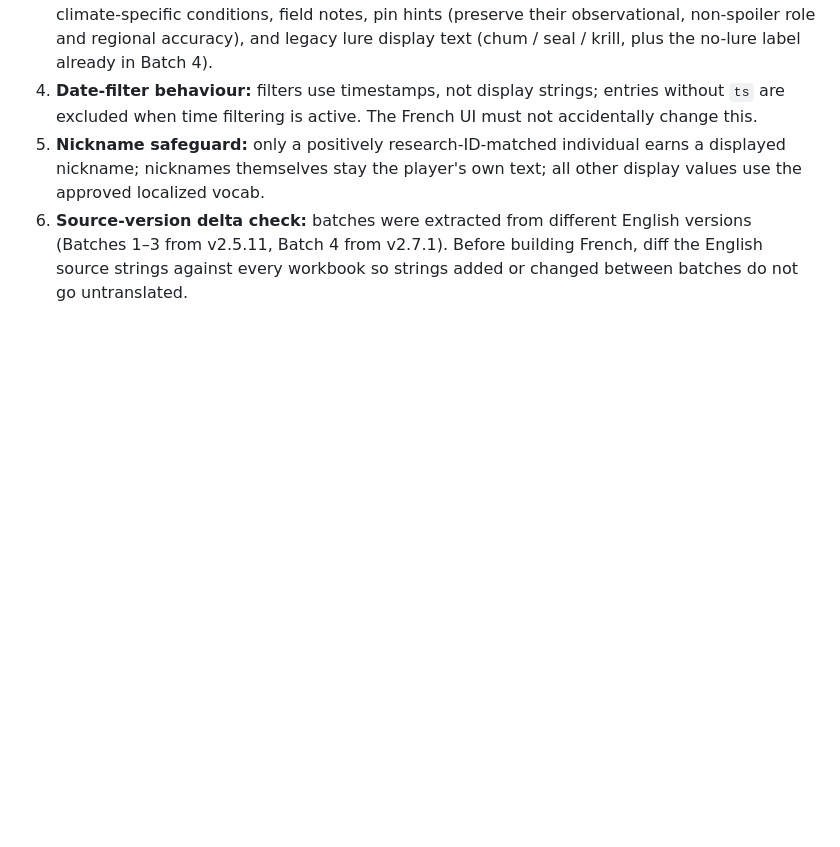
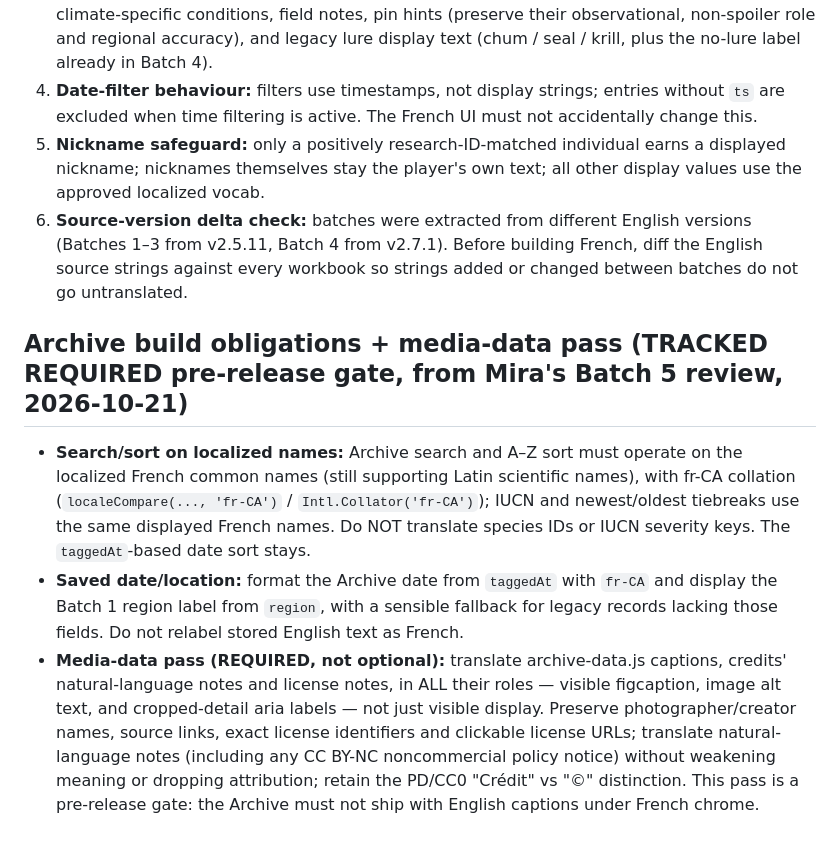
Before and after one commit to cyan-fox-avery/sur-la-piste-des-requins, a Markdown page: TRANSLATION-PLAN.md, the part around the change. Drawn GitHub-style; blank space fills up the shorter version.

Commit message:
Apply Mira's PR #5 review suggestions to Batch 5: TRANSLATION-PLAN.md

```diff
--- a/TRANSLATION-PLAN.md
+++ b/TRANSLATION-PLAN.md
@@ -135,3 +135,27 @@ optional polish, and they are not solved by the workbooks alone:
    v2.7.1). Before building French, diff the English source strings
    against every workbook so strings added or changed between batches
    do not go untranslated.
+
+## Archive build obligations + media-data pass (TRACKED REQUIRED pre-release gate, from Mira's Batch 5 review, 2026-10-21)
+- **Search/sort on localized names:** Archive search and A–Z sort
+  must operate on the localized French common names (still
+  supporting Latin scientific names), with fr-CA collation
+  (`localeCompare(..., 'fr-CA')` / `Intl.Collator('fr-CA')`); IUCN
+  and newest/oldest tiebreaks use the same displayed French names.
+  Do NOT translate species IDs or IUCN severity keys. The
+  `taggedAt`-based date sort stays.
+- **Saved date/location:** format the Archive date from `taggedAt`
+  with `fr-CA` and display the Batch 1 region label from `region`,
+  with a sensible fallback for legacy records lacking those fields.
+  Do not relabel stored English text as French.
+- **Media-data pass (REQUIRED, not optional):** translate
+  archive-data.js captions, credits' natural-language notes and
+  license notes, in ALL their roles — visible figcaption, image
+  alt text, and cropped-detail aria labels — not just visible
+  display. Preserve photographer/creator names, source links,
+  exact license identifiers and clickable license URLs; translate
+  natural-language notes (including any CC BY-NC noncommercial
+  policy notice) without weakening meaning or dropping
+  attribution; retain the PD/CC0 "Crédit" vs "©" distinction.
+  This pass is a pre-release gate: the Archive must not ship with
+  English captions under French chrome.
```
